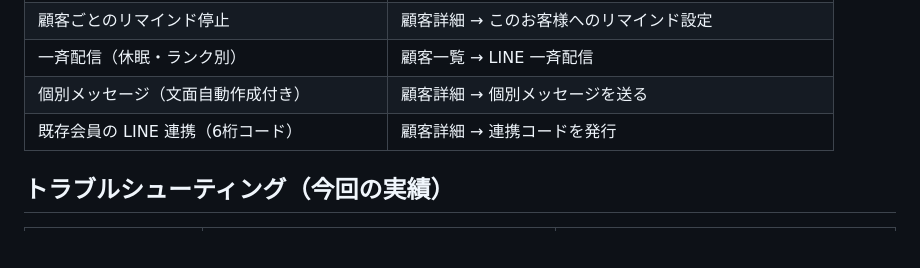
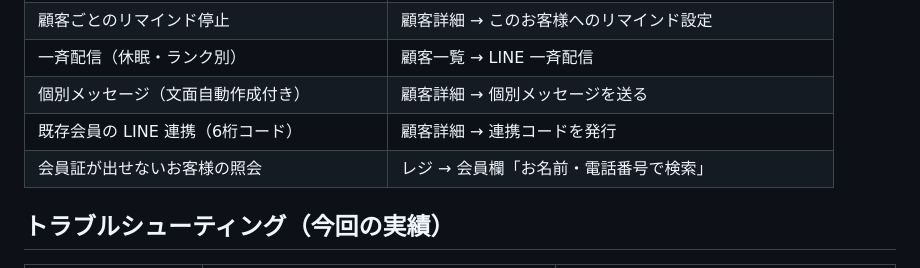
Before and after one commit to emcyrup/wearPOS, a Markdown page: LINE_SETUP.md, the part around one of its changes. Drawn GitHub-style; blank space fills up the shorter version.

```diff
--- a/LINE_SETUP.md
+++ b/LINE_SETUP.md
@@ -56,6 +56,7 @@
 | 一斉配信（休眠・ランク別） | 顧客一覧 → LINE 一斉配信 |
 | 個別メッセージ（文面自動作成付き） | 顧客詳細 → 個別メッセージを送る |
 | 既存会員の LINE 連携（6桁コード） | 顧客詳細 → 連携コードを発行 |
+| 会員証が出せないお客様の照会 | レジ → 会員欄「お名前・電話番号で検索」 |
 
 ## トラブルシューティング（今回の実績）
 
```
Also changed, not shown: other parts of LINE_SETUP.md (+1 -1 lines), WEARPOS_GUIDE.md (added, +164 -0 lines).
